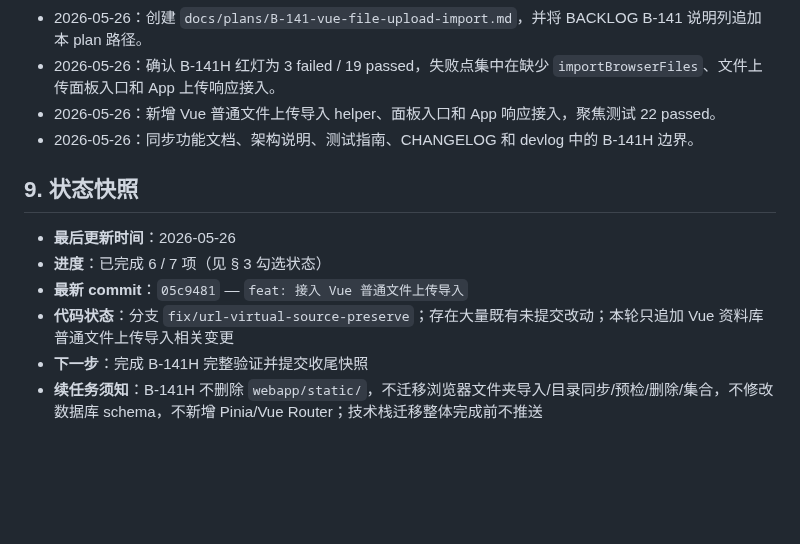
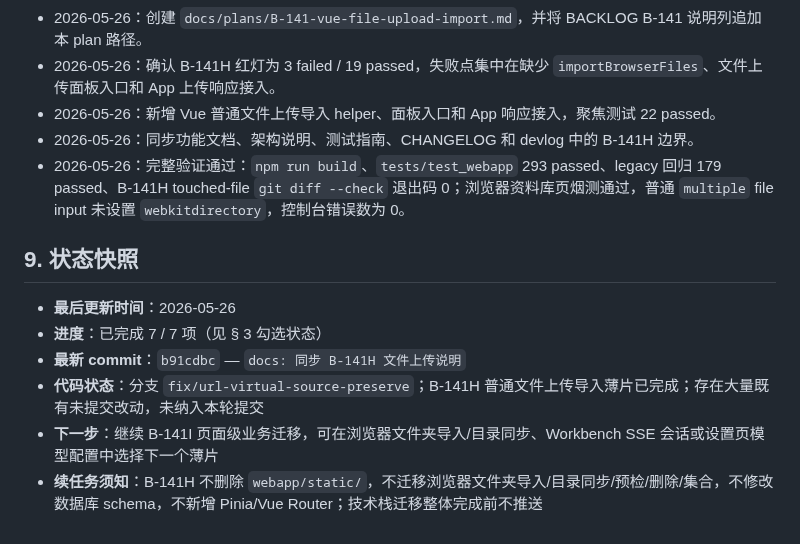
Before and after one commit to Yocaihua8/rag_system, a Markdown page: docs/plans/B-141-vue-file-upload-import.md, the part around one of its changes. Rendered like a GitHub page; blank space fills up the shorter version.

```diff
--- a/docs/plans/B-141-vue-file-upload-import.md
+++ b/docs/plans/B-141-vue-file-upload-import.md
@@ -124,12 +124,13 @@
 - 2026-05-26：确认 B-141H 红灯为 3 failed / 19 passed，失败点集中在缺少 `importBrowserFiles`、文件上传面板入口和 App 上传响应接入。
 - 2026-05-26：新增 Vue 普通文件上传导入 helper、面板入口和 App 响应接入，聚焦测试 22 passed。
 - 2026-05-26：同步功能文档、架构说明、测试指南、CHANGELOG 和 devlog 中的 B-141H 边界。
+- 2026-05-26：完整验证通过：`npm run build`、`tests/test_webapp` 293 passed、legacy 回归 179 passed、B-141H touched-file `git diff --check` 退出码 0；浏览器资料库页烟测通过，普通 `multiple` file input 未设置 `webkitdirectory`，控制台错误数为 0。
 
 ## 9. 状态快照
 
 - **最后更新时间**：2026-05-26
-- **进度**：已完成 6 / 7 项（见 § 3 勾选状态）
-- **最新 commit**：`05c9481` — `feat: 接入 Vue 普通文件上传导入`
-- **代码状态**：分支 `fix/url-virtual-source-preserve`；存在大量既有未提交改动；本轮只追加 Vue 资料库普通文件上传导入相关变更
-- **下一步**：完成 B-141H 完整验证并提交收尾快照
+- **进度**：已完成 7 / 7 项（见 § 3 勾选状态）
+- **最新 commit**：`b91cdbc` — `docs: 同步 B-141H 文件上传说明`
+- **代码状态**：分支 `fix/url-virtual-source-preserve`；B-141H 普通文件上传导入薄片已完成；存在大量既有未提交改动，未纳入本轮提交
+- **下一步**：继续 B-141I 页面级业务迁移，可在浏览器文件夹导入/目录同步、Workbench SSE 会话或设置页模型配置中选择下一个薄片
 - **续任务须知**：B-141H 不删除 `webapp/static/`，不迁移浏览器文件夹导入/目录同步/预检/删除/集合，不修改数据库 schema，不新增 Pinia/Vue Router；技术栈迁移整体完成前不推送
```
Also changed, not shown: other parts of docs/plans/B-141-vue-file-upload-import.md (+10 -10 lines), docs/devlog/2026-05-26.md (+5 -0 lines).
